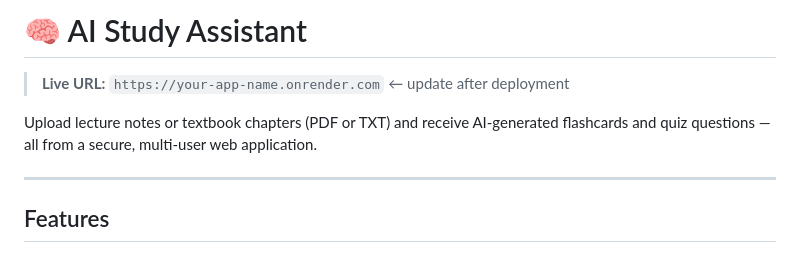
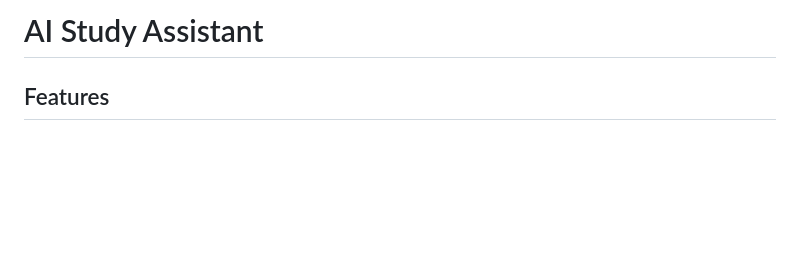
Before and after one commit to Codeby-Jo/AI-Study-Assistant, a Markdown page: README.md, the part around the change. Rendered like a GitHub page; blank space fills up the shorter version.

Commit message:
Clean up README formatting and header
Removed unnecessary characters and updated the README header.

```diff
--- a/README.md
+++ b/README.md
@@ -1,10 +1,4 @@
-# 🧠 AI Study Assistant
-
-> **Live URL:** `https://your-app-name.onrender.com` ← update after deployment
-
-Upload lecture notes or textbook chapters (PDF or TXT) and receive AI-generated flashcards and quiz questions — all from a secure, multi-user web application.
-
----
+#  AI Study Assistant
 
 ## Features
 
```
